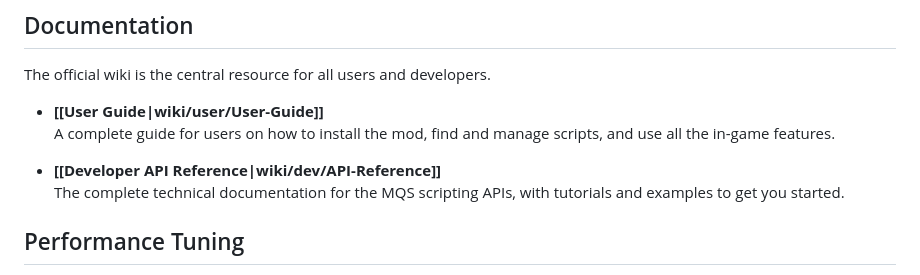
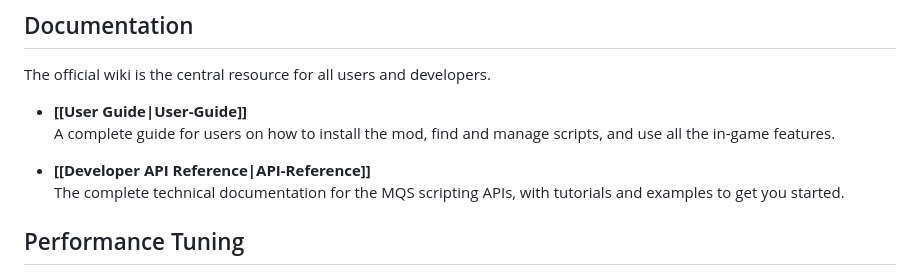
Before and after one commit to trethore/MQS, a Markdown page: README.md, the part around the change. Drawn GitHub-style.

```diff
--- a/README.md
+++ b/README.md
@@ -34,10 +34,10 @@ For detailed instructions, see the **[[Installation Guide|wiki/user/Installation
 
 The official wiki is the central resource for all users and developers.
 
-- **[[User Guide|wiki/user/User-Guide]]**
+- **[[User Guide|User-Guide]]**
   <br>A complete guide for users on how to install the mod, find and manage scripts, and use all the in-game features.
 
-- **[[Developer API Reference|wiki/dev/API-Reference]]**
+- **[[Developer API Reference|API-Reference]]**
   <br>The complete technical documentation for the MQS scripting APIs, with tutorials and examples to get you started.
 
 ## Performance Tuning
```
